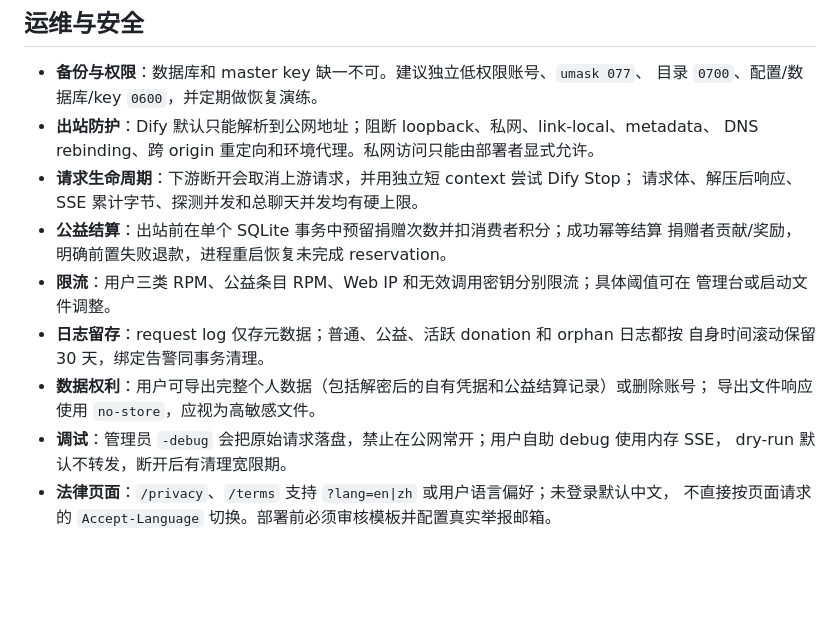
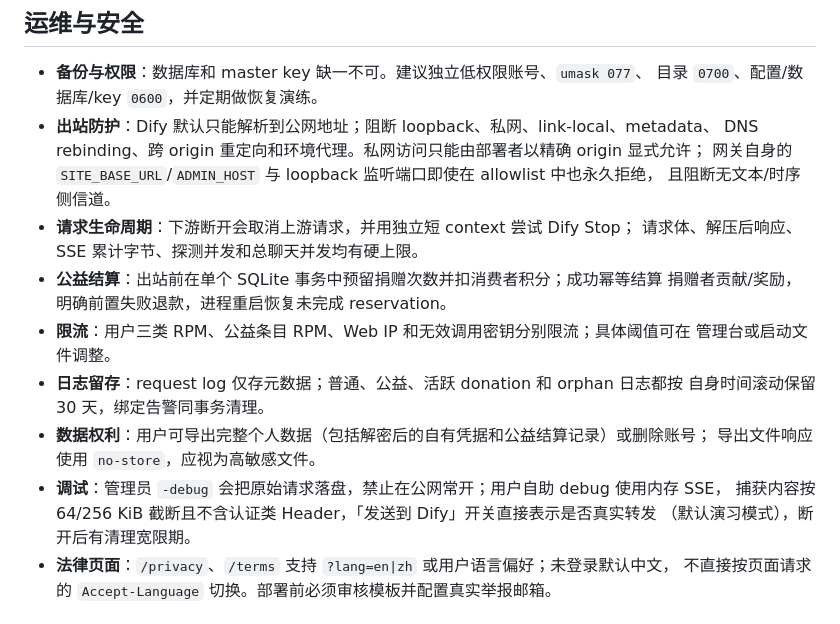
Before and after one commit to waiting-here/Dify2API, a Markdown page: README.md, the part around the change. Drawn GitHub-style; blank space fills up the shorter version.

Commit message:
docs: refine egress and debug notes in README

```diff
--- a/README.md
+++ b/README.md
@@ -126,7 +126,9 @@ curl https://dify2api.example.com/v1/models \
 - **备份与权限**：数据库和 master key 缺一不可。建议独立低权限账号、`umask 077`、
   目录 `0700`、配置/数据库/key `0600`，并定期做恢复演练。
 - **出站防护**：Dify 默认只能解析到公网地址；阻断 loopback、私网、link-local、metadata、
-  DNS rebinding、跨 origin 重定向和环境代理。私网访问只能由部署者显式允许。
+  DNS rebinding、跨 origin 重定向和环境代理。私网访问只能由部署者以精确 origin 显式允许；
+  网关自身的 `SITE_BASE_URL`/`ADMIN_HOST` 与 loopback 监听端口即使在 allowlist 中也永久拒绝，
+  且阻断无文本/时序侧信道。
 - **请求生命周期**：下游断开会取消上游请求，并用独立短 context 尝试 Dify Stop；
   请求体、解压后响应、SSE 累计字节、探测并发和总聊天并发均有硬上限。
 - **公益结算**：出站前在单个 SQLite 事务中预留捐赠次数并扣消费者积分；成功幂等结算
@@ -138,7 +140,8 @@ curl https://dify2api.example.com/v1/models \
 - **数据权利**：用户可导出完整个人数据（包括解密后的自有凭据和公益结算记录）或删除账号；
   导出文件响应使用 `no-store`，应视为高敏感文件。
 - **调试**：管理员 `-debug` 会把原始请求落盘，禁止在公网常开；用户自助 debug 使用内存 SSE，
-  dry-run 默认不转发，断开后有清理宽限期。
+  捕获内容按 64/256 KiB 截断且不含认证类 Header，「发送到 Dify」开关直接表示是否真实转发
+  （默认演习模式），断开后有清理宽限期。
 - **法律页面**：`/privacy`、`/terms` 支持 `?lang=en|zh` 或用户语言偏好；未登录默认中文，
   不直接按页面请求的 `Accept-Language` 切换。部署前必须审核模板并配置真实举报邮箱。
 
```
